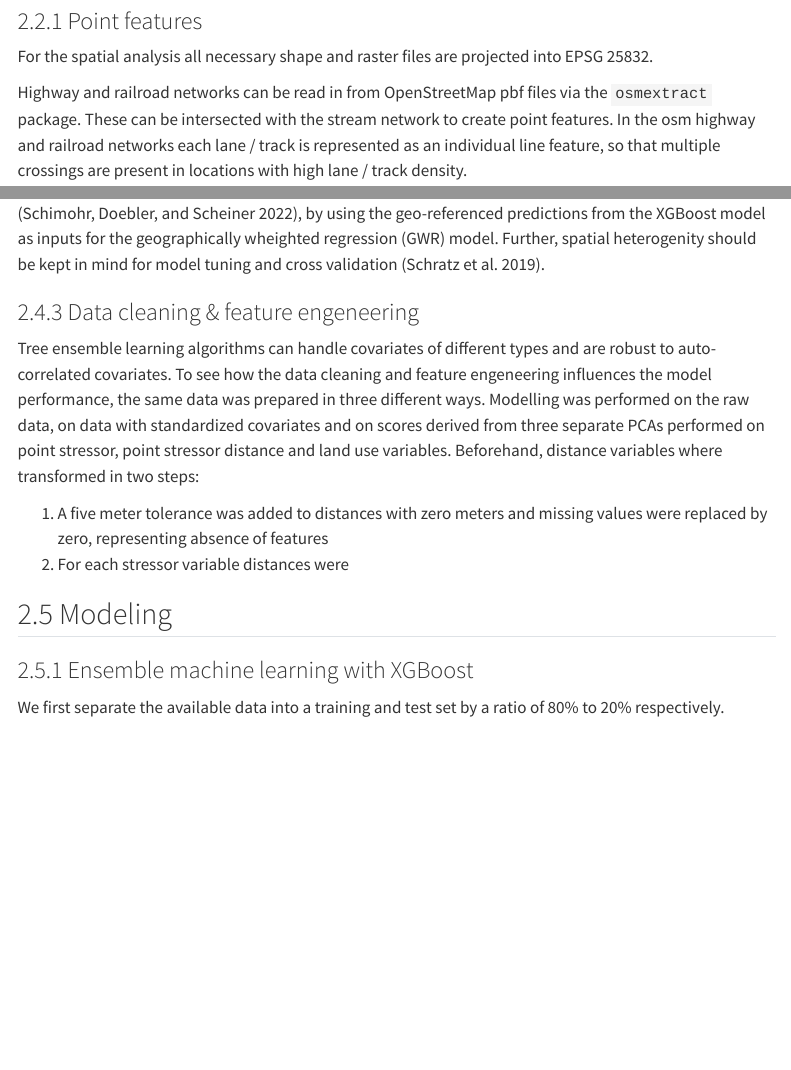
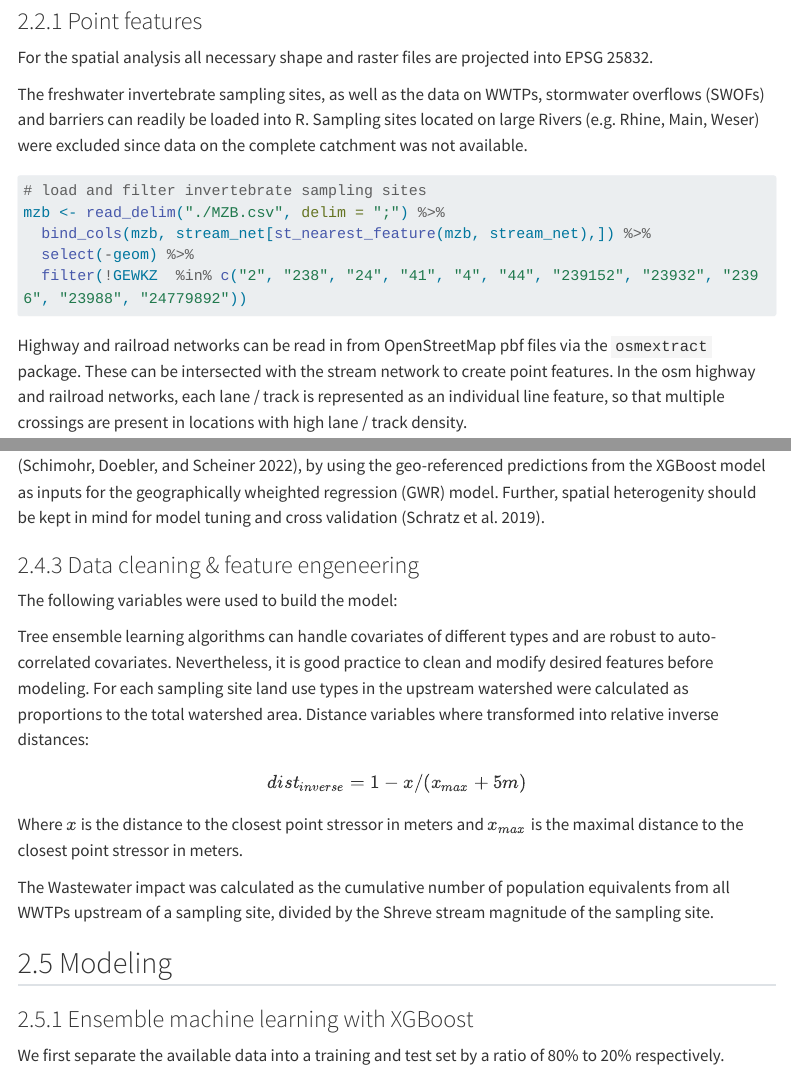
Before and after one commit to ChickentartR/Enns-et-al.-3, a Quarto document (docs/README.qmd): the page in a window 1100 px wide, from 1100 px down before the commit and from 1120 px down after it, so that both start at the same text, and a second part further down, joined at a grey line. Rendered offline with R 4.5, knitr and Pandoc in place of Quarto, with nearby package versions; some code elsewhere in the file could not run offline; menus at the side of the page are left out; long lines of code are wrapped.

Commit message:
update README

````diff
--- a/docs/README.qmd
+++ b/docs/README.qmd
@@ -16,0 +10 @@ execute:
+    toc: true
@@ -79,7 +83,17 @@ library(pdp)
 
 For the spatial analysis all necessary shape and raster files are projected into EPSG 25832.
 
-Highway and railroad networks can be read in from OpenStreetMap pbf files via the `osmextract` package. These can be intersected with the stream network to create point features. In the osm highway and railroad networks each lane / track is represented as an individual line feature, so that multiple crossings are present in locations with high lane / track density.
+The freshwater invertebrate sampling sites, as well as the data on WWTPs, stormwater overflows (SWOFs) and barriers can readily be loaded into R. Sampling sites located on large Rivers (e.g. Rhine, Main, Weser) were excluded since data on the complete catchment was not available.
+
+``` r
+# load and filter invertebrate sampling sites
+mzb <- read_delim("./MZB.csv", delim = ";") %>%
+  bind_cols(mzb, stream_net[st_nearest_feature(mzb, stream_net),]) %>%
+  select(-geom) %>%
+  filter(!GEWKZ  %in% c("2", "238", "24", "41", "4", "44", "239152", "23932", "2396", "23988", "24779892"))
+```
+
+Highway and railroad networks can be read in from OpenStreetMap pbf files via the `osmextract` package. These can be intersected with the stream network to create point features. In the osm highway and railroad networks, each lane / track is represented as an individual line feature, so that multiple crossings are present in locations with high lane / track density.
 
 ``` r
 # Extract highway and railroad networks
@@ -449,10 +463,17 @@ Consequently, a geographically weighted XGBoost model should be calculated follo
 
 ### Data cleaning & feature engeneering
 
-Tree ensemble learning algorithms can handle covariates of different types and are robust to auto-correlated covariates. To see how the data cleaning and feature engeneering influences the model performance, the same data was prepared in three different ways. Modelling was performed on the raw data, on data with standardized covariates and on scores derived from three separate PCAs performed on point stressor, point stressor distance and land use variables. Beforehand, distance variables where transformed in two steps:
+The following variables were used to build the model:
 
-1.  A five meter tolerance was added to distances with zero meters and missing values were replaced by zero, representing absence of features
-2.  For each stressor variable distances were
+Tree ensemble learning algorithms can handle covariates of different types and are robust to auto-correlated covariates. Nevertheless, it is good practice to clean and modify desired features before modeling. For each sampling site land use types in the upstream watershed were calculated as proportions to the total watershed area. Distance variables where transformed into relative inverse distances:
+
+$$
+dist_{inverse} = 1 - x / (x_{max} + 5 m)
+$$
+
+Where $x$ is the distance to the closest point stressor in meters and $x_{max}$ is the maximal distance to the closest point stressor in meters.
+
+The Wastewater impact was calculated as the cumulative number of population equivalents from all WWTPs upstream of a sampling site, divided by the Shreve stream magnitude of the sampling site.
 
 ## Modeling
 
````
Also changed, not shown: docs/README.qmd (23 more changed lines).
